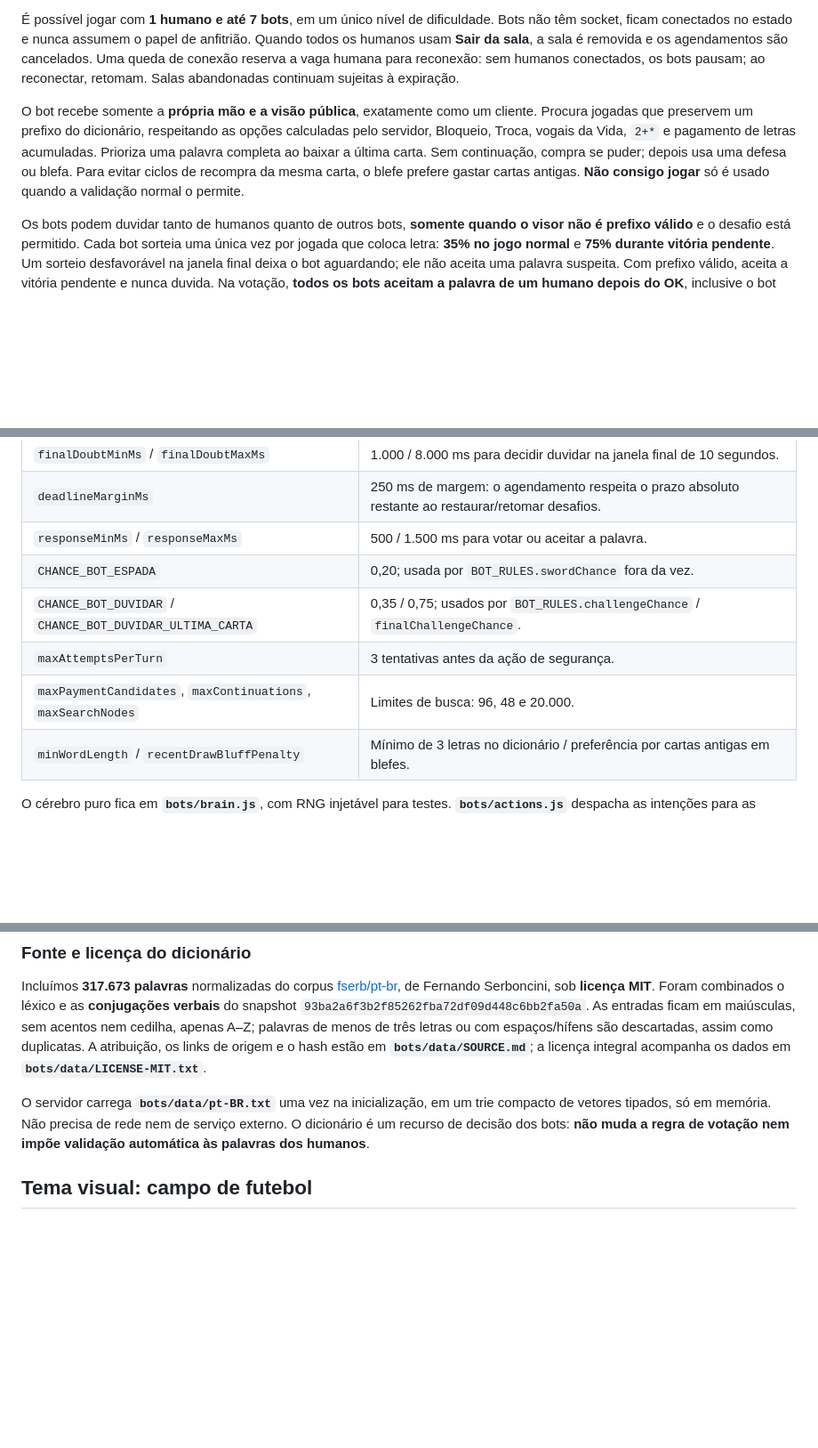
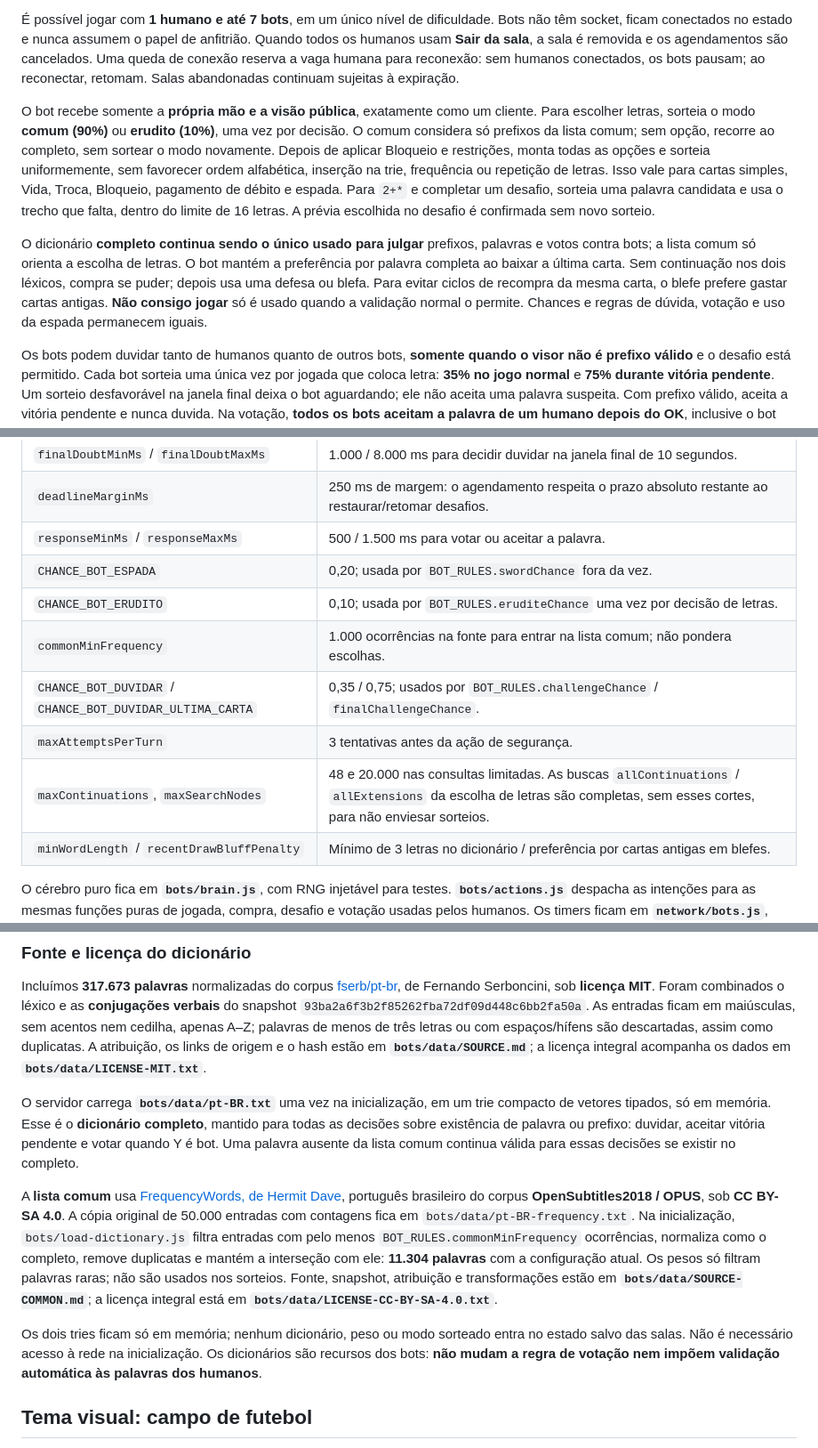
Before and after one commit to felipeferreiramarques90-web/capiletras-v2, a Markdown page: README.md, 3 parts joined by grey strips. Shown at 89% size. Rendered like a GitHub page; blank space fills up the shorter version.

Commit message:
Documenta modos dos bots e licença da lista comum

```diff
--- a/README.md
+++ b/README.md
@@ -59,7 +59,9 @@ No lobby, o anfitrião pode usar **Adicionar bot** quantas vezes quiser, até o
 
 É possível jogar com **1 humano e até 7 bots**, em um único nível de dificuldade. Bots não têm socket, ficam conectados no estado e nunca assumem o papel de anfitrião. Quando todos os humanos usam **Sair da sala**, a sala é removida e os agendamentos são cancelados. Uma queda de conexão reserva a vaga humana para reconexão: sem humanos conectados, os bots pausam; ao reconectar, retomam. Salas abandonadas continuam sujeitas à expiração.
 
-O bot recebe somente a **própria mão e a visão pública**, exatamente como um cliente. Procura jogadas que preservem um prefixo do dicionário, respeitando as opções calculadas pelo servidor, Bloqueio, Troca, vogais da Vida, `2+*` e pagamento de letras acumuladas. Prioriza uma palavra completa ao baixar a última carta. Sem continuação, compra se puder; depois usa uma defesa ou blefa. Para evitar ciclos de recompra da mesma carta, o blefe prefere gastar cartas antigas. **Não consigo jogar** só é usado quando a validação normal o permite.
+O bot recebe somente a **própria mão e a visão pública**, exatamente como um cliente. Para escolher letras, sorteia o modo **comum (90%)** ou **erudito (10%)**, uma vez por decisão. O comum considera só prefixos da lista comum; sem opção, recorre ao completo, sem sortear o modo novamente. Depois de aplicar Bloqueio e restrições, monta todas as opções e sorteia uniformemente, sem favorecer ordem alfabética, inserção na trie, frequência ou repetição de letras. Isso vale para cartas simples, Vida, Troca, Bloqueio, pagamento de débito e espada. Para `2+*` e completar um desafio, sorteia uma palavra candidata e usa o trecho que falta, dentro do limite de 16 letras. A prévia escolhida no desafio é confirmada sem novo sorteio.
+
+O dicionário **completo continua sendo o único usado para julgar** prefixos, palavras e votos contra bots; a lista comum só orienta a escolha de letras. O bot mantém a preferência por palavra completa ao baixar a última carta. Sem continuação nos dois léxicos, compra se puder; depois usa uma defesa ou blefa. Para evitar ciclos de recompra da mesma carta, o blefe prefere gastar cartas antigas. **Não consigo jogar** só é usado quando a validação normal o permite. Chances e regras de dúvida, votação e uso da espada permanecem iguais.
 
 Os bots podem duvidar tanto de humanos quanto de outros bots, **somente quando o visor não é prefixo válido** e o desafio está permitido. Cada bot sorteia uma única vez por jogada que coloca letra: **35% no jogo normal** e **75% durante vitória pendente**. Um sorteio desfavorável na janela final deixa o bot aguardando; ele não aceita uma palavra suspeita. Com prefixo válido, aceita a vitória pendente e nunca duvida. Na votação, **todos os bots aceitam a palavra de um humano depois do OK**, inclusive o bot desafiante; contra outro bot, votam conforme a palavra completa no dicionário. Como desafiado, o bot mostra uma continuação real de até 16 letras e confirma, ou usa PERDI se não encontrar uma palavra.
 
@@ -73,9 +75,11 @@ Configuração em **`bots/config.js`**:
 | `deadlineMarginMs` | 250 ms de margem: o agendamento respeita o prazo absoluto restante ao restaurar/retomar desafios. |
 | `responseMinMs` / `responseMaxMs` | 500 / 1.500 ms para votar ou aceitar a palavra. |
 | `CHANCE_BOT_ESPADA` | 0,20; usada por `BOT_RULES.swordChance` fora da vez. |
+| `CHANCE_BOT_ERUDITO` | 0,10; usada por `BOT_RULES.eruditeChance` uma vez por decisão de letras. |
+| `commonMinFrequency` | 1.000 ocorrências na fonte para entrar na lista comum; não pondera escolhas. |
 | `CHANCE_BOT_DUVIDAR` / `CHANCE_BOT_DUVIDAR_ULTIMA_CARTA` | 0,35 / 0,75; usados por `BOT_RULES.challengeChance` / `finalChallengeChance`. |
 | `maxAttemptsPerTurn` | 3 tentativas antes da ação de segurança. |
-| `maxPaymentCandidates`, `maxContinuations`, `maxSearchNodes` | Limites de busca: 96, 48 e 20.000. |
+| `maxContinuations`, `maxSearchNodes` | 48 e 20.000 nas consultas limitadas. As buscas `allContinuations` / `allExtensions` da escolha de letras são completas, sem esses cortes, para não enviesar sorteios. |
 | `minWordLength` / `recentDrawBluffPenalty` | Mínimo de 3 letras no dicionário / preferência por cartas antigas em blefes. |
 
 O cérebro puro fica em **`bots/brain.js`**, com RNG injetável para testes. **`bots/actions.js`** despacha as intenções para as mesmas funções puras de jogada, compra, desafio e votação usadas pelos humanos. Os timers ficam em **`network/bots.js`**, usam a mesma fila por sala dos sockets e descartam ações cuja versão ficou antiga. O limite de tentativas recorre às opções legais de segurança, sem passar a vez fora das regras. Salas restauradas refazem os agendamentos; o JSON guarda apenas `isBot`, dados normais do jogador, `game.letterPlayNumber`, `game.botDecisions`, `game.playNumber` e `game.botSwordDecisions`, que impedem novos sorteios na mesma jogada. Nenhum timer, função ou referência ao dicionário entra no estado.
@@ -84,7 +88,11 @@ O cérebro puro fica em **`bots/brain.js`**, com RNG injetável para testes. **`
 
 Incluímos **317.673 palavras** normalizadas do corpus [fserb/pt-br](https://github.com/fserb/pt-br), de Fernando Serboncini, sob **licença MIT**. Foram combinados o léxico e as **conjugações verbais** do snapshot `93ba2a6f3b2f85262fba72df09d448c6bb2fa50a`. As entradas ficam em maiúsculas, sem acentos nem cedilha, apenas A–Z; palavras de menos de três letras ou com espaços/hífens são descartadas, assim como duplicatas. A atribuição, os links de origem e o hash estão em **`bots/data/SOURCE.md`**; a licença integral acompanha os dados em **`bots/data/LICENSE-MIT.txt`**.
 
-O servidor carrega **`bots/data/pt-BR.txt`** uma vez na inicialização, em um trie compacto de vetores tipados, só em memória. Não precisa de rede nem de serviço externo. O dicionário é um recurso de decisão dos bots: **não muda a regra de votação nem impõe validação automática às palavras dos humanos**.
+O servidor carrega **`bots/data/pt-BR.txt`** uma vez na inicialização, em um trie compacto de vetores tipados, só em memória. Esse é o **dicionário completo**, mantido para todas as decisões sobre existência de palavra ou prefixo: duvidar, aceitar vitória pendente e votar quando Y é bot. Uma palavra ausente da lista comum continua válida para essas decisões se existir no completo.
+
+A **lista comum** usa [FrequencyWords, de Hermit Dave](https://github.com/hermitdave/FrequencyWords), português brasileiro do corpus **OpenSubtitles2018 / OPUS**, sob **CC BY-SA 4.0**. A cópia original de 50.000 entradas com contagens fica em `bots/data/pt-BR-frequency.txt`. Na inicialização, `bots/load-dictionary.js` filtra entradas com pelo menos `BOT_RULES.commonMinFrequency` ocorrências, normaliza como o completo, remove duplicatas e mantém a interseção com ele: **11.304 palavras** com a configuração atual. Os pesos só filtram palavras raras; não são usados nos sorteios. Fonte, snapshot, atribuição e transformações estão em **`bots/data/SOURCE-COMMON.md`**; a licença integral está em **`bots/data/LICENSE-CC-BY-SA-4.0.txt`**.
+
+Os dois tries ficam só em memória; nenhum dicionário, peso ou modo sorteado entra no estado salvo das salas. Não é necessário acesso à rede na inicialização. Os dicionários são recursos dos bots: **não mudam a regra de votação nem impõem validação automática às palavras dos humanos**.
 
 ## Tema visual: campo de futebol
 
```
Also changed, not shown: other parts of README.md (+2 -1 lines).
